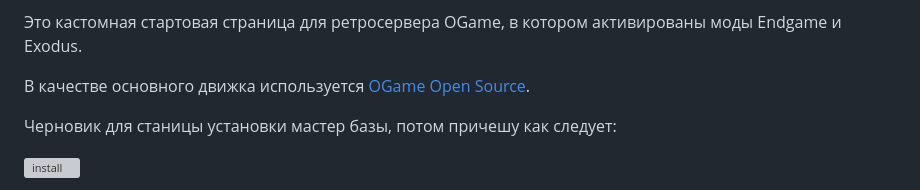
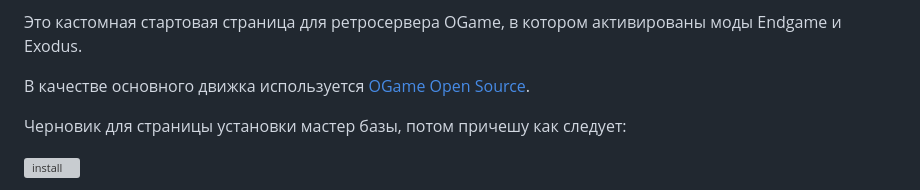
Before and after one commit to ogamespec/endgame-exodus, a Markdown page: Readme.md, the part around the change. GitHub-like rendering; grey boxes are pictures that could not be loaded.

```diff
--- a/Readme.md
+++ b/Readme.md
@@ -9,7 +9,7 @@ _Бенедикт мало интересовался эмоциями и чув
 
 В качестве основного движка используется [OGame Open Source](https://github.com/ogamespec/ogame-opensource).
 
-Черновик для станицы установки мастер базы, потом причешу как следует:
+Черновик для страницы установки мастер базы, потом причешу как следует:
 
 ![install](/imgstore/install.png)
 
```
